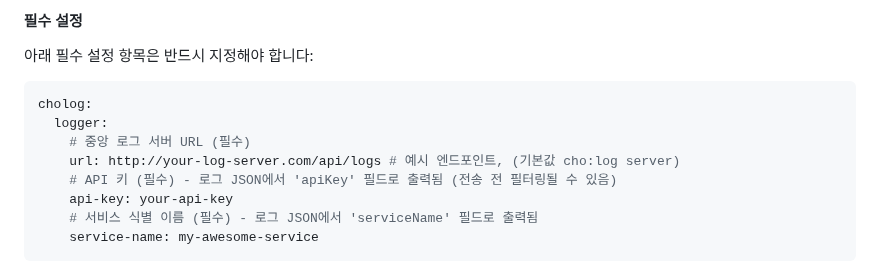
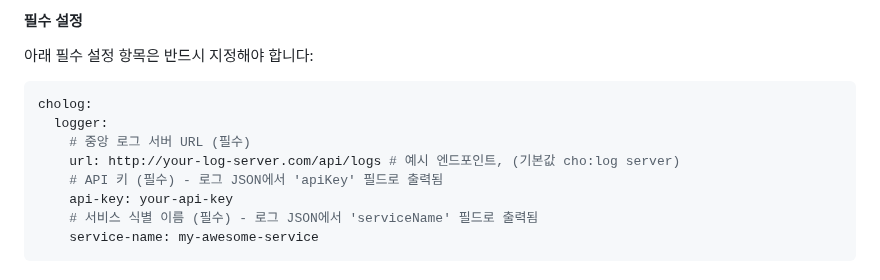
Before and after one commit to SIM-GYUBIN/CHOLOG, a Markdown page: README.md, the part around the change. Rendered like a GitHub page.

```diff
--- a/README.md
+++ b/README.md
@@ -61,7 +61,7 @@ cholog:
   logger:
     # 중앙 로그 서버 URL (필수)
     url: http://your-log-server.com/api/logs # 예시 엔드포인트, (기본값 cho:log server)
-    # API 키 (필수) - 로그 JSON에서 'apiKey' 필드로 출력됨 (전송 전 필터링될 수 있음)
+    # API 키 (필수) - 로그 JSON에서 'apiKey' 필드로 출력됨
     api-key: your-api-key
     # 서비스 식별 이름 (필수) - 로그 JSON에서 'serviceName' 필드로 출력됨
     service-name: my-awesome-service
```
